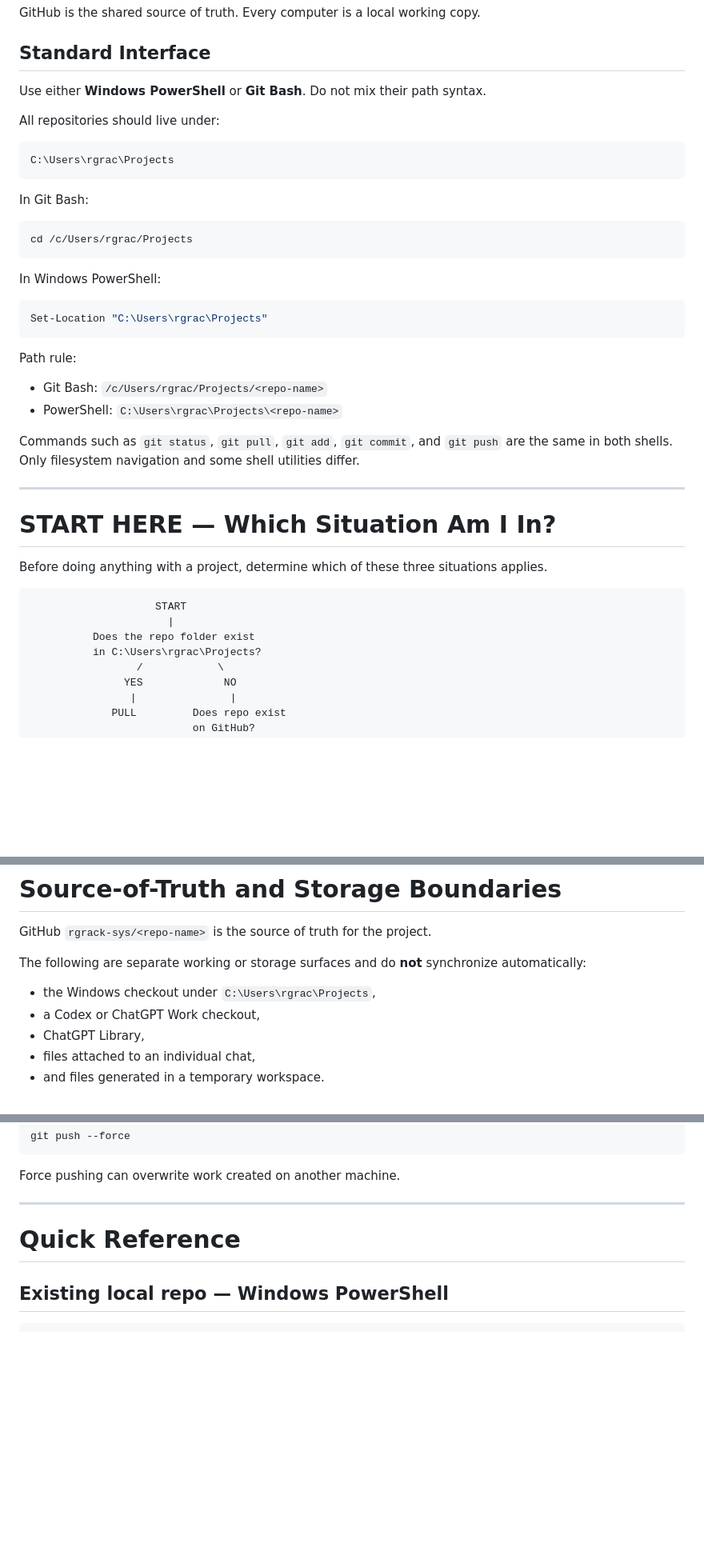
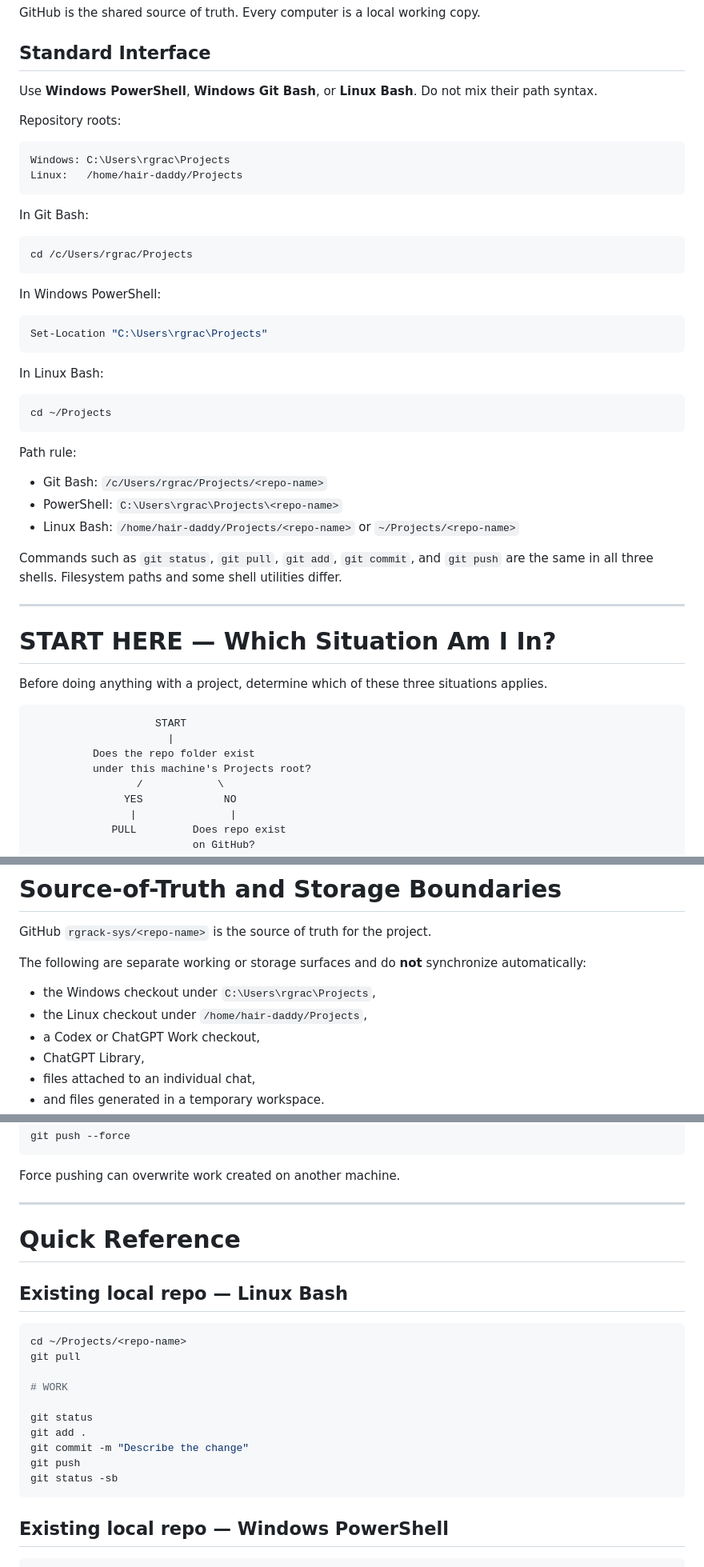
Before and after one commit to rgrack-sys/tennessee-readiness, a Markdown page: GIT-WORKFLOW.md, 3 parts joined by grey strips. Shown at 80% size. GitHub-like rendering; blank space fills up the shorter version.

````diff
--- a/GIT-WORKFLOW.md
+++ b/GIT-WORKFLOW.md
@@ -4,12 +4,13 @@ GitHub is the shared source of truth. Every computer is a local working copy.
 
 ## Standard Interface
 
-Use either **Windows PowerShell** or **Git Bash**. Do not mix their path syntax.
+Use **Windows PowerShell**, **Windows Git Bash**, or **Linux Bash**. Do not mix their path syntax.
 
-All repositories should live under:
+Repository roots:
 
 ```text
-C:\Users\rgrac\Projects
+Windows: C:\Users\rgrac\Projects
+Linux:   /home/hair-daddy/Projects
 ```
 
 In Git Bash:
@@ -24,12 +25,19 @@ In Windows PowerShell:
 Set-Location "C:\Users\rgrac\Projects"
 ```
 
+In Linux Bash:
+
+```bash
+cd ~/Projects
+```
+
 Path rule:
 
 - Git Bash: `/c/Users/rgrac/Projects/<repo-name>`
 - PowerShell: `C:\Users\rgrac\Projects\<repo-name>`
+- Linux Bash: `/home/hair-daddy/Projects/<repo-name>` or `~/Projects/<repo-name>`
 
-Commands such as `git status`, `git pull`, `git add`, `git commit`, and `git push` are the same in both shells. Only filesystem navigation and some shell utilities differ.
+Commands such as `git status`, `git pull`, `git add`, `git commit`, and `git push` are the same in all three shells. Filesystem paths and some shell utilities differ.
 
 ---
 
@@ -41,7 +49,7 @@ Before doing anything with a project, determine which of these three situations
                     START
                       |
           Does the repo folder exist
-          in C:\Users\rgrac\Projects?
+          under this machine's Projects root?
                  /            \
                YES             NO
                 |               |
@@ -108,6 +116,7 @@ GitHub `rgrack-sys/<repo-name>` is the source of truth for the project.
 The following are separate working or storage surfaces and do **not** synchronize automatically:
 
 - the Windows checkout under `C:\Users\rgrac\Projects`,
+- the Linux checkout under `/home/hair-daddy/Projects`,
 - a Codex or ChatGPT Work checkout,
 - ChatGPT Library,
 - files attached to an individual chat,
@@ -532,6 +580,21 @@ Force pushing can overwrite work created on another machine.
 
 # Quick Reference
 
+## Existing local repo — Linux Bash
+
+```bash
+cd ~/Projects/<repo-name>
+git pull
+
+# WORK
+
+git status
+git add .
+git commit -m "Describe the change"
+git push
+git status -sb
+```
+
 ## Existing local repo — Windows PowerShell
 
 ```powershell
````
Also changed, not shown: other parts of GIT-WORKFLOW.md (+53 -10 lines).
